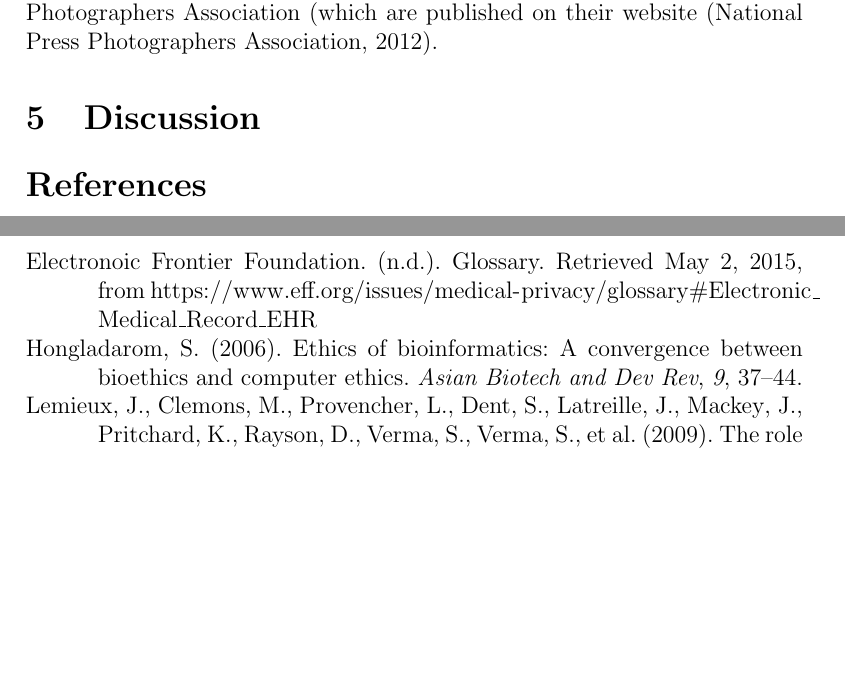
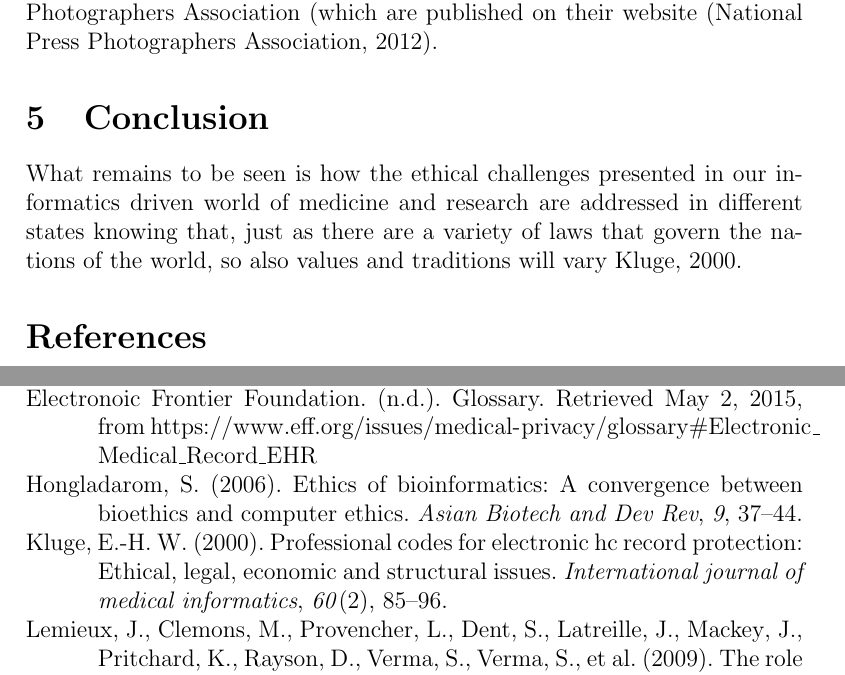
Before and after one commit to hiraethus/ethics-in-bioimaging-and-bioinformatics-in-medicine, a LaTeX document (ethics-essay.tex): two parts of pages 5 and 6 of 6, joined at a grey line, cut so that both start at the same text, the shorter picture padded with empty space. Compiled offline with pdfLaTeX.

Commit message:
conclusion sentence

```diff
--- a/ethics-essay.tex
+++ b/ethics-essay.tex
@@ -185,7 +185,13 @@ published on their website \parencite{national2012ethics}.
 
 
 
-\section{Discussion}
+\section{Conclusion}
+
+What remains to be seen is how the ethical challenges presented in our informatics driven
+world of medicine and research are addressed in different states knowing that, just as there
+are a variety of laws that govern the nations of the world, so also values and traditions will
+vary \cite{kluge2000professional}.
+
 
 \printbibliography
 
```
Also changed, not shown: ethics-essay.bib (+11 -0 lines).
